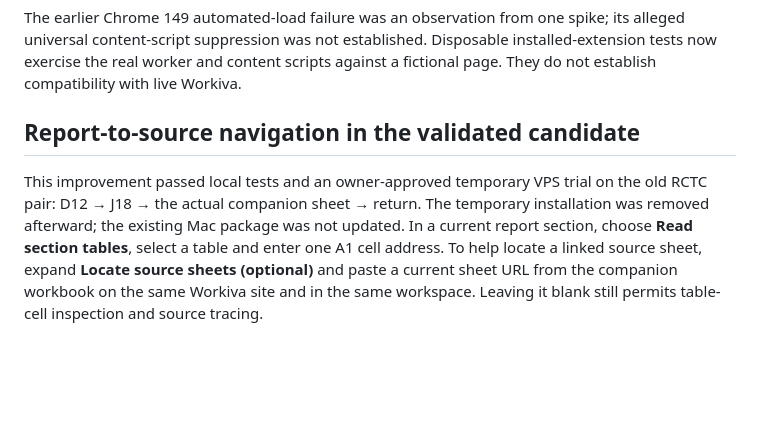
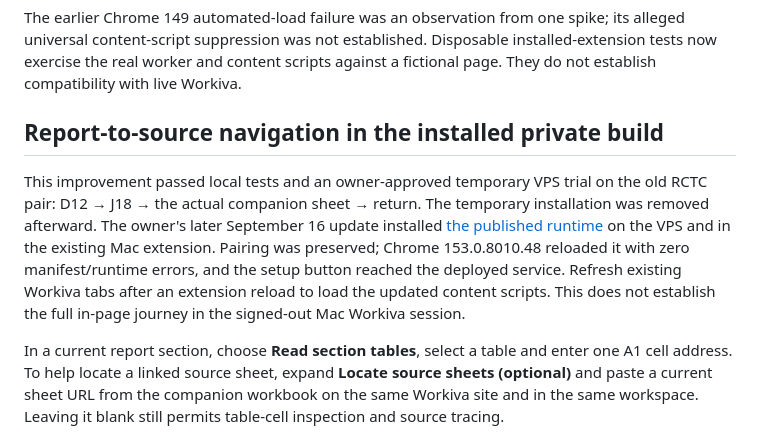
Before and after one commit to dbett4/wingman, a Markdown page: extension/PACKAGING.md, the part around the change. GitHub-like rendering; blank space fills up the shorter version.

```diff
--- a/extension/PACKAGING.md
+++ b/extension/PACKAGING.md
@@ -86,11 +86,18 @@ its alleged universal content-script suppression was not established. Disposable
 installed-extension tests now exercise the real worker and content scripts against
 a fictional page. They do not establish compatibility with live Workiva.
 
-## Report-to-source navigation in the validated candidate
+## Report-to-source navigation in the installed private build
 
 This improvement passed local tests and an owner-approved temporary VPS trial on
 the old RCTC pair: D12 → J18 → the actual companion sheet → return. The temporary
-installation was removed afterward; the existing Mac package was not updated.
+installation was removed afterward. The owner's later September 16 update installed
+[the published runtime](https://github.com/dbett4/wingman/commit/0ee4f35957a0c53661dd1feffe8a76ca5aae2b85)
+on the VPS and in the existing Mac extension. Pairing was preserved; Chrome
+153.0.8010.48 reloaded it with zero manifest/runtime errors, and the setup button
+reached the deployed service. Refresh existing Workiva tabs after an extension
+reload to load the updated content scripts. This does not establish the full
+in-page journey in the signed-out Mac Workiva session.
+
 In a current report section, choose **Read section tables**, select a table and enter
 one A1 cell address. To help locate a linked source sheet, expand **Locate source
 sheets (optional)** and paste a current sheet URL from the companion workbook on
```
Also changed, not shown: docs/roadmap.md (+20 -0 lines).
